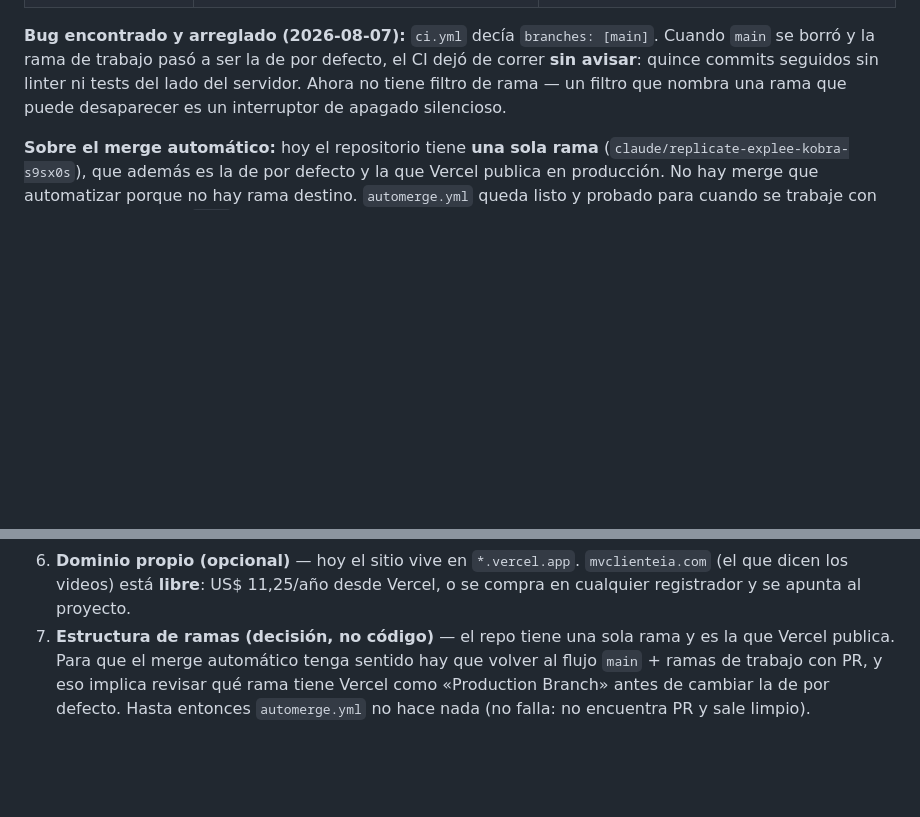
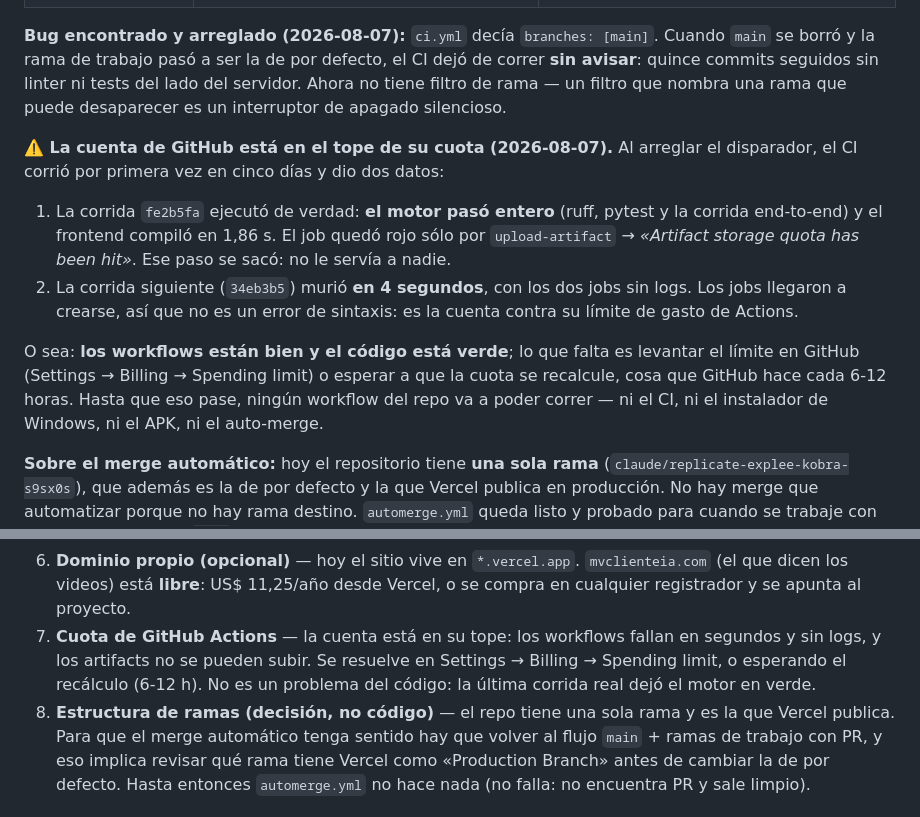
Before and after one commit to vieraschiavi/MV-Cliente-IA, a Markdown page: ESTADO_PROYECTO.md, 2 parts joined by grey strips. Drawn GitHub-style; blank space fills up the shorter version.

Commit message:
Anotar que la cuota de GitHub Actions está en el tope
Al arreglar el disparador del CI quedó a la vista algo que no es del código:
la cuenta está contra su límite. La corrida fe2b5fa alcanzó a ejecutar y dejó
el motor en verde (ruff, pytest y la corrida end-to-end); la siguiente murió
en cuatro segundos con los dos jobs sin logs, que es la firma del tope de
gasto y no la de un YAML roto — los jobs llegaron a crearse.

Queda anotado en ESTADO_PROYECTO junto a lo demás que depende del dueño:
hasta que se levante el límite o se recalcule la cuota, ningún workflow del
repositorio va a correr.

Co-Authored-By: Claude Fable 5 <noreply@anthropic.com>
Claude-Session: https://claude.ai/code/session_01Gt65CF9d8R4CBnpFNtcgws

```diff
--- a/ESTADO_PROYECTO.md
+++ b/ESTADO_PROYECTO.md
@@ -63,6 +63,24 @@ dejó de correr **sin avisar**: quince commits seguidos sin linter ni tests del
 lado del servidor. Ahora no tiene filtro de rama — un filtro que nombra una
 rama que puede desaparecer es un interruptor de apagado silencioso.
 
+**⚠️ La cuenta de GitHub está en el tope de su cuota (2026-08-07).** Al
+arreglar el disparador, el CI corrió por primera vez en cinco días y dio dos
+datos:
+
+1. La corrida `fe2b5fa` ejecutó de verdad: **el motor pasó entero** (ruff,
+   pytest y la corrida end-to-end) y el frontend compiló en 1,86 s. El job
+   quedó rojo sólo por `upload-artifact` → *«Artifact storage quota has been
+   hit»*. Ese paso se sacó: no le servía a nadie.
+2. La corrida siguiente (`34eb3b5`) murió **en 4 segundos**, con los dos jobs
+   sin logs. Los jobs llegaron a crearse, así que no es un error de sintaxis:
+   es la cuenta contra su límite de gasto de Actions.
+
+O sea: **los workflows están bien y el código está verde**; lo que falta es
+levantar el límite en GitHub (Settings → Billing → Spending limit) o esperar a
+que la cuota se recalcule, cosa que GitHub hace cada 6-12 horas. Hasta que eso
+pase, ningún workflow del repo va a poder correr — ni el CI, ni el instalador
+de Windows, ni el APK, ni el auto-merge.
+
 **Sobre el merge automático:** hoy el repositorio tiene **una sola rama**
 (`claude/replicate-explee-kobra-s9sx0s`), que además es la de por defecto y la
 que Vercel publica en producción. No hay merge que automatizar porque no hay
@@ -91,7 +109,12 @@ porque **cambia de dónde despliega Vercel** (ver abajo).
 6. **Dominio propio (opcional)** — hoy el sitio vive en `*.vercel.app`.
    `mvclienteia.com` (el que dicen los videos) está **libre**: US$ 11,25/año
    desde Vercel, o se compra en cualquier registrador y se apunta al proyecto.
-7. **Estructura de ramas (decisión, no código)** — el repo tiene una sola rama
+7. **Cuota de GitHub Actions** — la cuenta está en su tope: los workflows
+   fallan en segundos y sin logs, y los artifacts no se pueden subir. Se
+   resuelve en Settings → Billing → Spending limit, o esperando el recálculo
+   (6-12 h). No es un problema del código: la última corrida real dejó el
+   motor en verde.
+8. **Estructura de ramas (decisión, no código)** — el repo tiene una sola rama
    y es la que Vercel publica. Para que el merge automático tenga sentido hay
    que volver al flujo `main` + ramas de trabajo con PR, y eso implica
    revisar qué rama tiene Vercel como «Production Branch» antes de cambiar la
```
